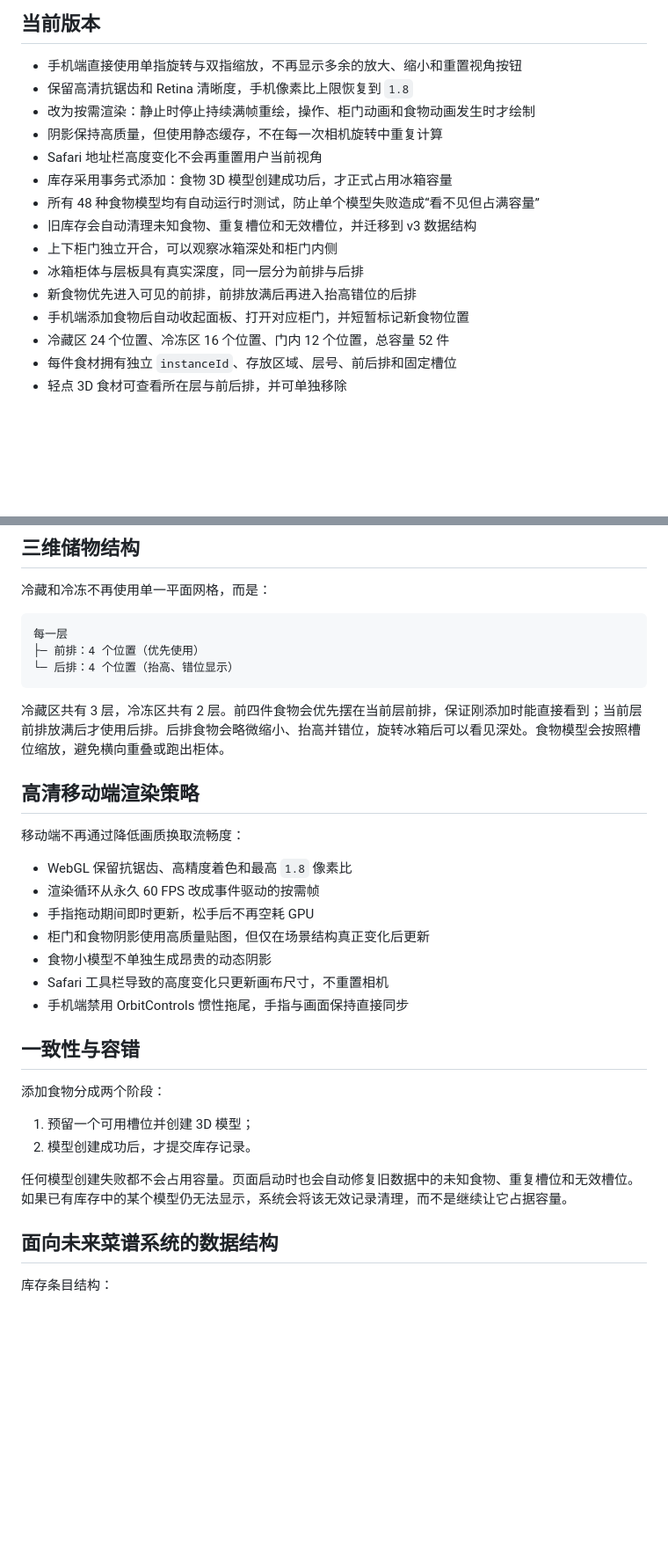
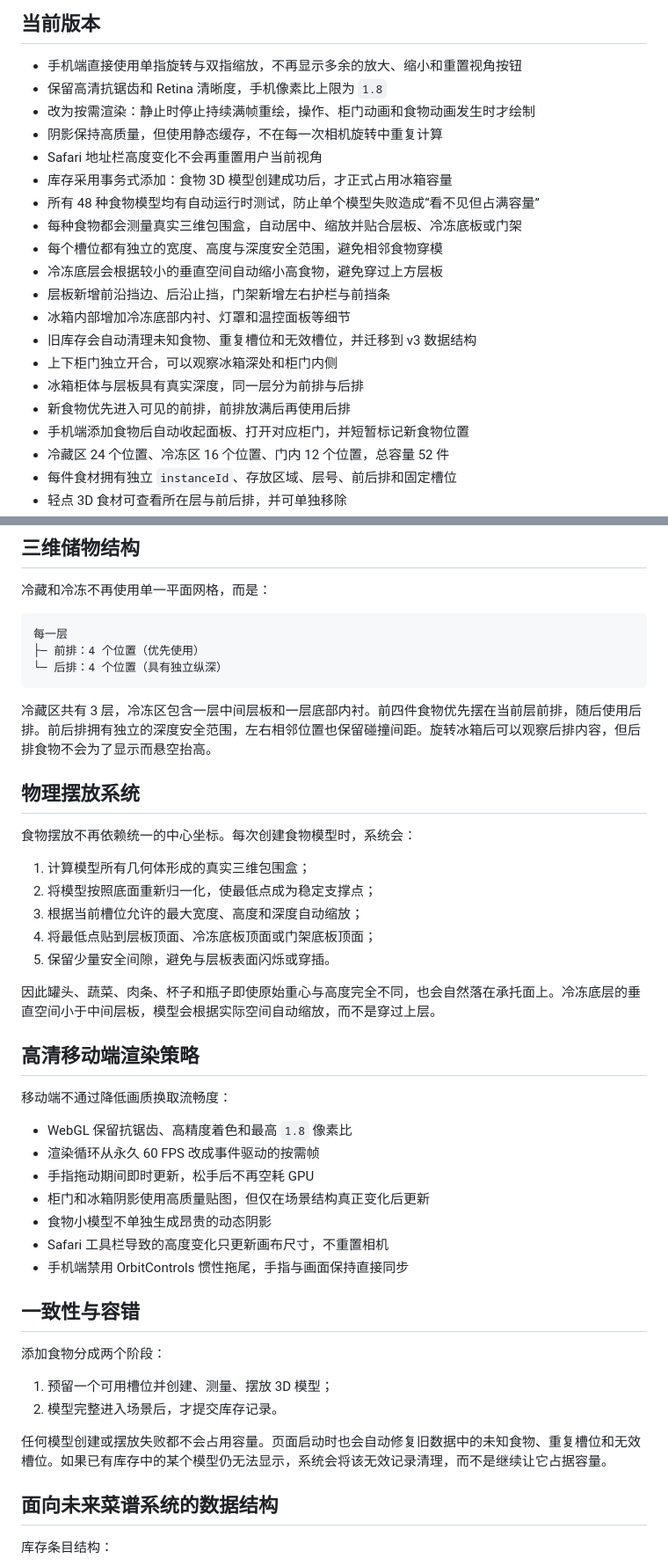
Before and after one commit to Dreaminmaster/2fridge, a Markdown page: README.md, 2 parts joined by grey strips. Shown at 88% size. Rendered like a GitHub page; blank space fills up the shorter version.

Commit message:
Document geometry-aware food placement

````diff
--- a/README.md
+++ b/README.md
@@ -9,16 +9,21 @@
 ## 当前版本
 
 - 手机端直接使用单指旋转与双指缩放，不再显示多余的放大、缩小和重置视角按钮
-- 保留高清抗锯齿和 Retina 清晰度，手机像素比上限恢复到 `1.8`
+- 保留高清抗锯齿和 Retina 清晰度，手机像素比上限为 `1.8`
 - 改为按需渲染：静止时停止持续满帧重绘，操作、柜门动画和食物动画发生时才绘制
 - 阴影保持高质量，但使用静态缓存，不在每一次相机旋转中重复计算
 - Safari 地址栏高度变化不会再重置用户当前视角
 - 库存采用事务式添加：食物 3D 模型创建成功后，才正式占用冰箱容量
 - 所有 48 种食物模型均有自动运行时测试，防止单个模型失败造成“看不见但占满容量”
+- 每种食物都会测量真实三维包围盒，自动居中、缩放并贴合层板、冷冻底板或门架
+- 每个槽位都有独立的宽度、高度与深度安全范围，避免相邻食物穿模
+- 冷冻底层会根据较小的垂直空间自动缩小高食物，避免穿过上方层板
+- 层板新增前沿挡边、后沿止挡，门架新增左右护栏与前挡条
+- 冰箱内部增加冷冻底部内衬、灯罩和温控面板等细节
 - 旧库存会自动清理未知食物、重复槽位和无效槽位，并迁移到 v3 数据结构
 - 上下柜门独立开合，可以观察冰箱深处和柜门内侧
 - 冰箱柜体与层板具有真实深度，同一层分为前排与后排
-- 新食物优先进入可见的前排，前排放满后再进入抬高错位的后排
+- 新食物优先进入可见的前排，前排放满后再使用后排
 - 手机端添加食物后自动收起面板、打开对应柜门，并短暂标记新食物位置
 - 冷藏区 24 个位置、冷冻区 16 个位置、门内 12 个位置，总容量 52 件
 - 每件食材拥有独立 `instanceId`、存放区域、层号、前后排和固定槽位
@@ -34,19 +39,31 @@
 ```text
 每一层
 ├─ 前排：4 个位置（优先使用）
-└─ 后排：4 个位置（抬高、错位显示）
+└─ 后排：4 个位置（具有独立纵深）
 ```
 
-冷藏区共有 3 层，冷冻区共有 2 层。前四件食物会优先摆在当前层前排，保证刚添加时能直接看到；当前层前排放满后才使用后排。后排食物会略微缩小、抬高并错位，旋转冰箱后可以看见深处。食物模型会按照槽位缩放，避免横向重叠或跑出柜体。
+冷藏区共有 3 层，冷冻区包含一层中间层板和一层底部内衬。前四件食物优先摆在当前层前排，随后使用后排。前后排拥有独立的深度安全范围，左右相邻位置也保留碰撞间距。旋转冰箱后可以观察后排内容，但后排食物不会为了显示而悬空抬高。
+
+## 物理摆放系统
+
+食物摆放不再依赖统一的中心坐标。每次创建食物模型时，系统会：
+
+1. 计算模型所有几何体形成的真实三维包围盒；
+2. 将模型按照底面重新归一化，使最低点成为稳定支撑点；
+3. 根据当前槽位允许的最大宽度、高度和深度自动缩放；
+4. 将最低点贴到层板顶面、冷冻底板顶面或门架底板顶面；
+5. 保留少量安全间隙，避免与层板表面闪烁或穿插。
+
+因此罐头、蔬菜、肉条、杯子和瓶子即使原始重心与高度完全不同，也会自然落在承托面上。冷冻底层的垂直空间小于中间层板，模型会根据实际空间自动缩放，而不是穿过上层。
 
 ## 高清移动端渲染策略
 
-移动端不再通过降低画质换取流畅度：
+移动端不通过降低画质换取流畅度：
 
 - WebGL 保留抗锯齿、高精度着色和最高 `1.8` 像素比
 - 渲染循环从永久 60 FPS 改成事件驱动的按需帧
 - 手指拖动期间即时更新，松手后不再空耗 GPU
-- 柜门和食物阴影使用高质量贴图，但仅在场景结构真正变化后更新
+- 柜门和冰箱阴影使用高质量贴图，但仅在场景结构真正变化后更新
 - 食物小模型不单独生成昂贵的动态阴影
 - Safari 工具栏导致的高度变化只更新画布尺寸，不重置相机
 - 手机端禁用 OrbitControls 惯性拖尾，手指与画面保持直接同步
@@ -55,10 +72,10 @@
 
 添加食物分成两个阶段：
 
-1. 预留一个可用槽位并创建 3D 模型；
-2. 模型创建成功后，才提交库存记录。
+1. 预留一个可用槽位并创建、测量、摆放 3D 模型；
+2. 模型完整进入场景后，才提交库存记录。
 
-任何模型创建失败都不会占用容量。页面启动时也会自动修复旧数据中的未知食物、重复槽位和无效槽位。如果已有库存中的某个模型仍无法显示，系统会将该无效记录清理，而不是继续让它占据容量。
+任何模型创建或摆放失败都不会占用容量。页面启动时也会自动修复旧数据中的未知食物、重复槽位和无效槽位。如果已有库存中的某个模型仍无法显示，系统会将该无效记录清理，而不是继续让它占据容量。
 
 ## 面向未来菜谱系统的数据结构
 
````
Also changed, not shown: other parts of README.md (+4 -3 lines).
